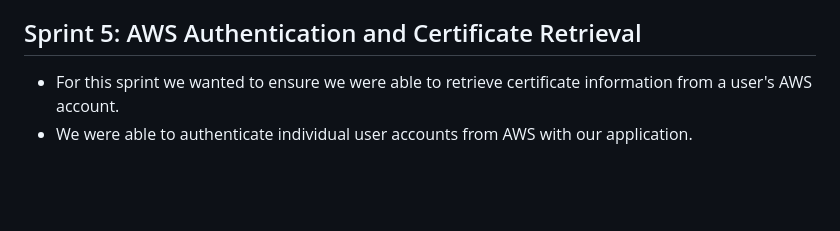
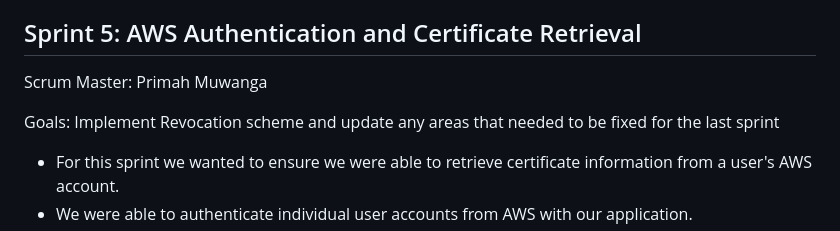
Before and after one commit to EC528-Fall-2025/AutoSec-Certs, a Markdown page: README.md, the part around the change. Drawn GitHub-style; blank space fills up the shorter version.

Commit message:
Document Sprint 5 goals and Scrum Master
Added Scrum Master and goals for Sprint 5, detailing AWS authentication and certificate retrieval.

```diff
--- a/README.md
+++ b/README.md
@@ -238,6 +238,9 @@ Goals: Establish communication between AWS accounts and Hashicorp cloud instance
 - [Slides](https://docs.google.com/presentation/d/1vAktVZfDj_IIzJEIMDabUJMM8wLFmot6a85i_a7I4LU/edit?slide=id.g3a286d58f66_0_0#slide=id.g3a286d58f66_0_0)
 
 ## Sprint 5: AWS Authentication and Certificate Retrieval
+Scrum Master: Primah Muwanga
+
+Goals: Implement Revocation scheme and update any areas that needed to be fixed for the last sprint
 - For this sprint we wanted to ensure we were able to retrieve certificate information from a user's AWS account.
 - We were able to authenticate individual user accounts from AWS with our application.
 - Updated the GUI to provide more details and information the user can digest.
```
